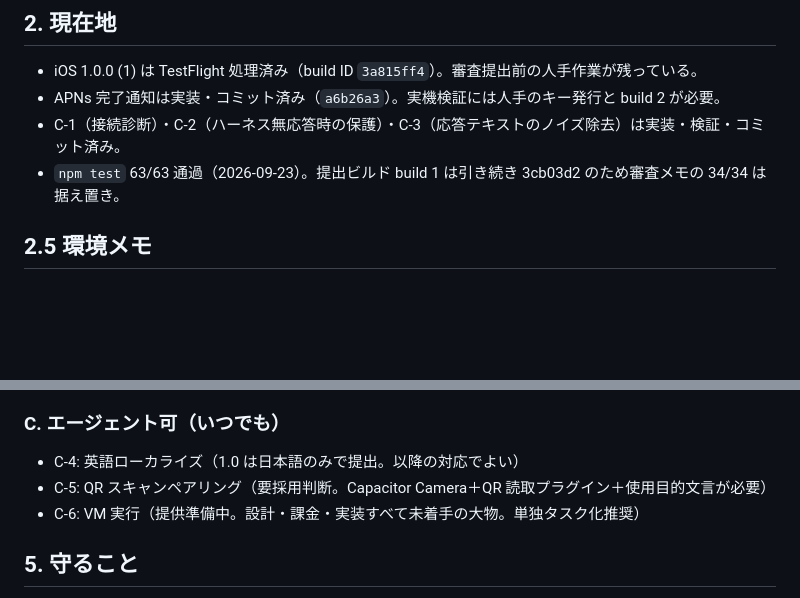
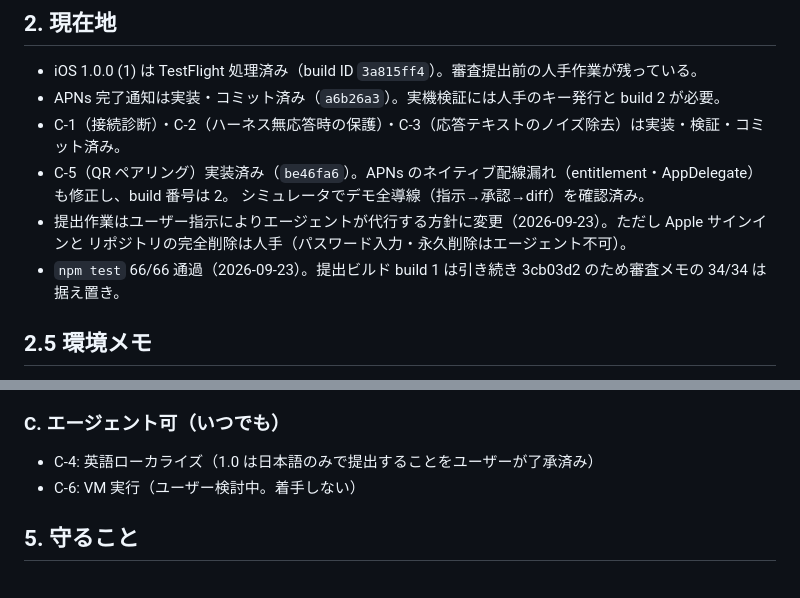
Before and after one commit to satoki252595/relay, a Markdown page: docs/HANDOVER-20260923.md, 2 parts joined by grey strips. Drawn GitHub-style; blank space fills up the shorter version.

```diff
--- a/docs/HANDOVER-20260923.md
+++ b/docs/HANDOVER-20260923.md
@@ -15,7 +15,11 @@
 - iOS 1.0.0 (1) は TestFlight 処理済み（build ID `3a815ff4`）。審査提出前の人手作業が残っている。
 - APNs 完了通知は実装・コミット済み（`a6b26a3`）。実機検証には人手のキー発行と build 2 が必要。
 - C-1（接続診断）・C-2（ハーネス無応答時の保護）・C-3（応答テキストのノイズ除去）は実装・検証・コミット済み。
-- `npm test` 63/63 通過（2026-09-23）。提出ビルド build 1 は引き続き 3cb03d2 のため審査メモの 34/34 は据え置き。
+- C-5（QR ペアリング）実装済み（`be46fa6`）。APNs のネイティブ配線漏れ（entitlement・AppDelegate）も修正し、build 番号は 2。
+  シミュレータでデモ全導線（指示→承認→diff）を確認済み。
+- 提出作業はユーザー指示によりエージェントが代行する方針に変更（2026-09-23）。ただし Apple サインインと
+  リポジトリの完全削除は人手（パスワード入力・永久削除はエージェント不可）。
+- `npm test` 66/66 通過（2026-09-23）。提出ビルド build 1 は引き続き 3cb03d2 のため審査メモの 34/34 は据え置き。
 
 ## 2.5 環境メモ
 
@@ -49,9 +53,8 @@ node/npm/gh が見つからない場合は、**実際の Terminal.app / iTerm2
 
 ### C. エージェント可（いつでも）
 
-- C-4: 英語ローカライズ（1.0 は日本語のみで提出。以降の対応でよい）
-- C-5: QR スキャンペアリング（要採用判断。Capacitor Camera＋QR 読取プラグイン＋使用目的文言が必要）
-- C-6: VM 実行（提供準備中。設計・課金・実装すべて未着手の大物。単独タスク化推奨）
+- C-4: 英語ローカライズ（1.0 は日本語のみで提出することをユーザーが了承済み）
+- C-6: VM 実行（ユーザー検討中。着手しない）
 
 ## 5. 守ること
 
```
Also changed, not shown: docs/remaining.md (+10 -3 lines).
